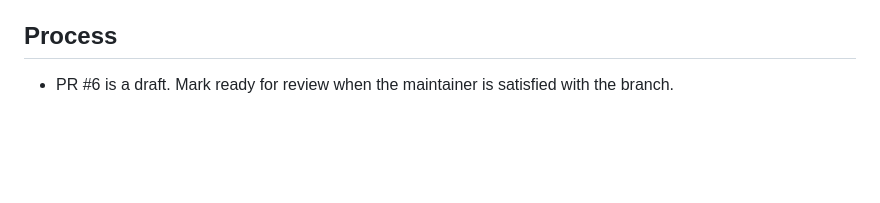
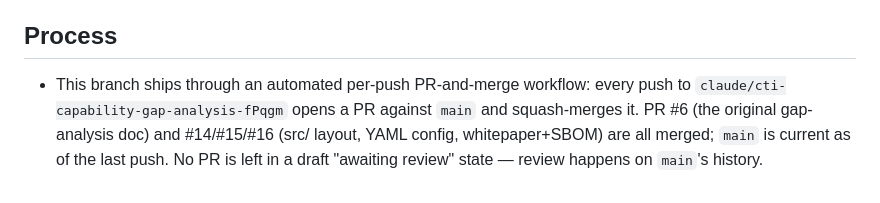
Before and after one commit to cesiumskater/CTI-CTH-Ramen-Budget, a Markdown page: docs/tasks/todo.md, the part around the change. Drawn GitHub-style; blank space fills up the shorter version.

Commit message:
docs(todo): correct stale "PR #6 is a draft" — reflect auto-merge workflow
PR #6 was the analysis doc, merged 2026-05-05. The branch ships via a
per-push PR-and-merge workflow (latest: #16 → main). No draft PR is
pending review; the prior Process note was factually wrong.

https://claude.ai/code/session_01JSkenGo5Z4MsMqY2bRuTqb

```diff
--- a/docs/tasks/todo.md
+++ b/docs/tasks/todo.md
@@ -81,5 +81,9 @@ full `[project]` metadata + `ramen-cve` console script · bundled data
 
 ## Process
 
-- PR #6 is a draft. Mark ready for review when the maintainer is
-  satisfied with the branch.
+- This branch ships through an automated per-push PR-and-merge workflow:
+  every push to `claude/cti-capability-gap-analysis-fPqgm` opens a PR
+  against `main` and squash-merges it. PR #6 (the original gap-analysis
+  doc) and #14/#15/#16 (src/ layout, YAML config, whitepaper+SBOM) are
+  all merged; `main` is current as of the last push. No PR is left in a
+  draft "awaiting review" state — review happens on `main`'s history.
```
